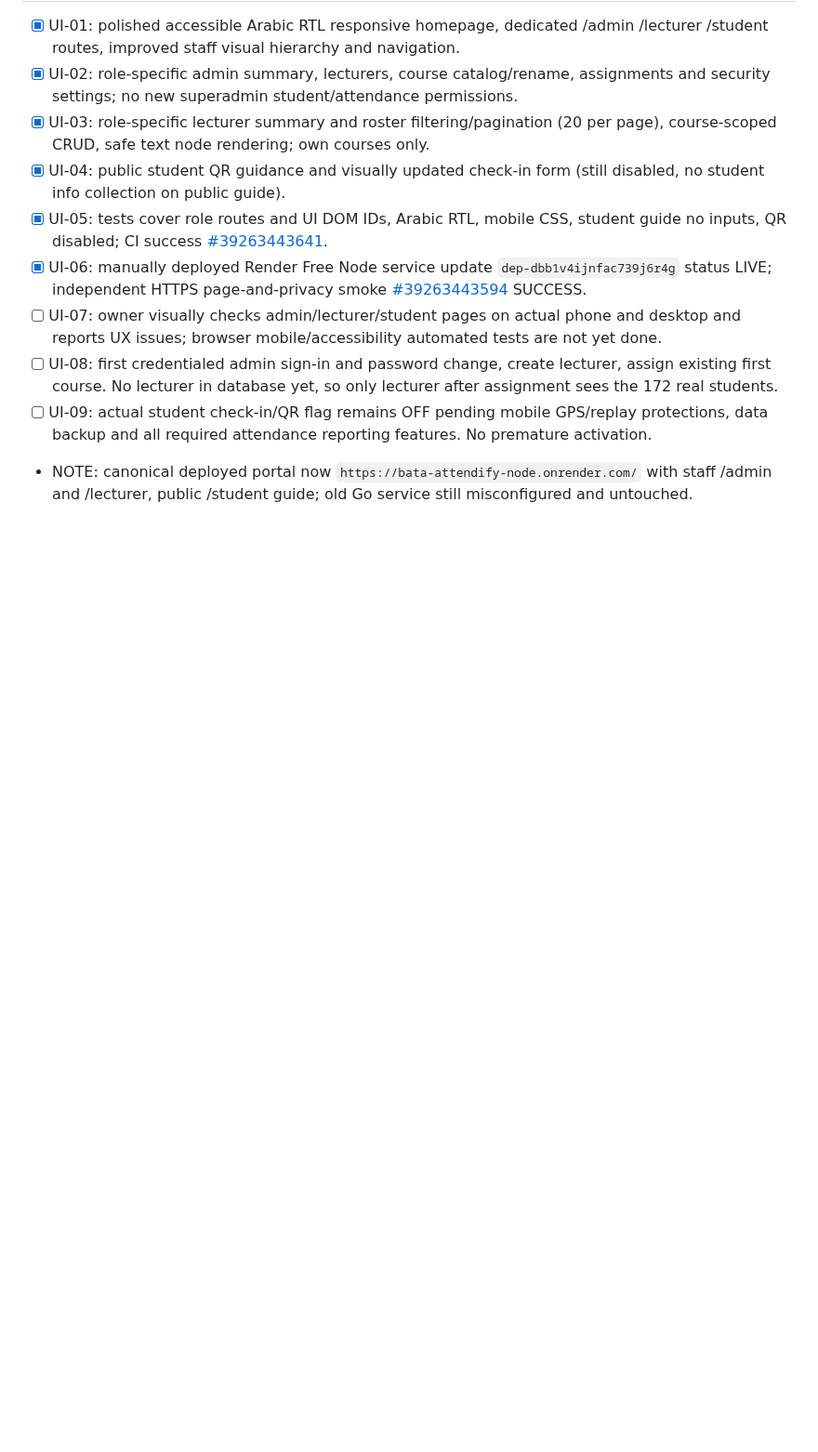
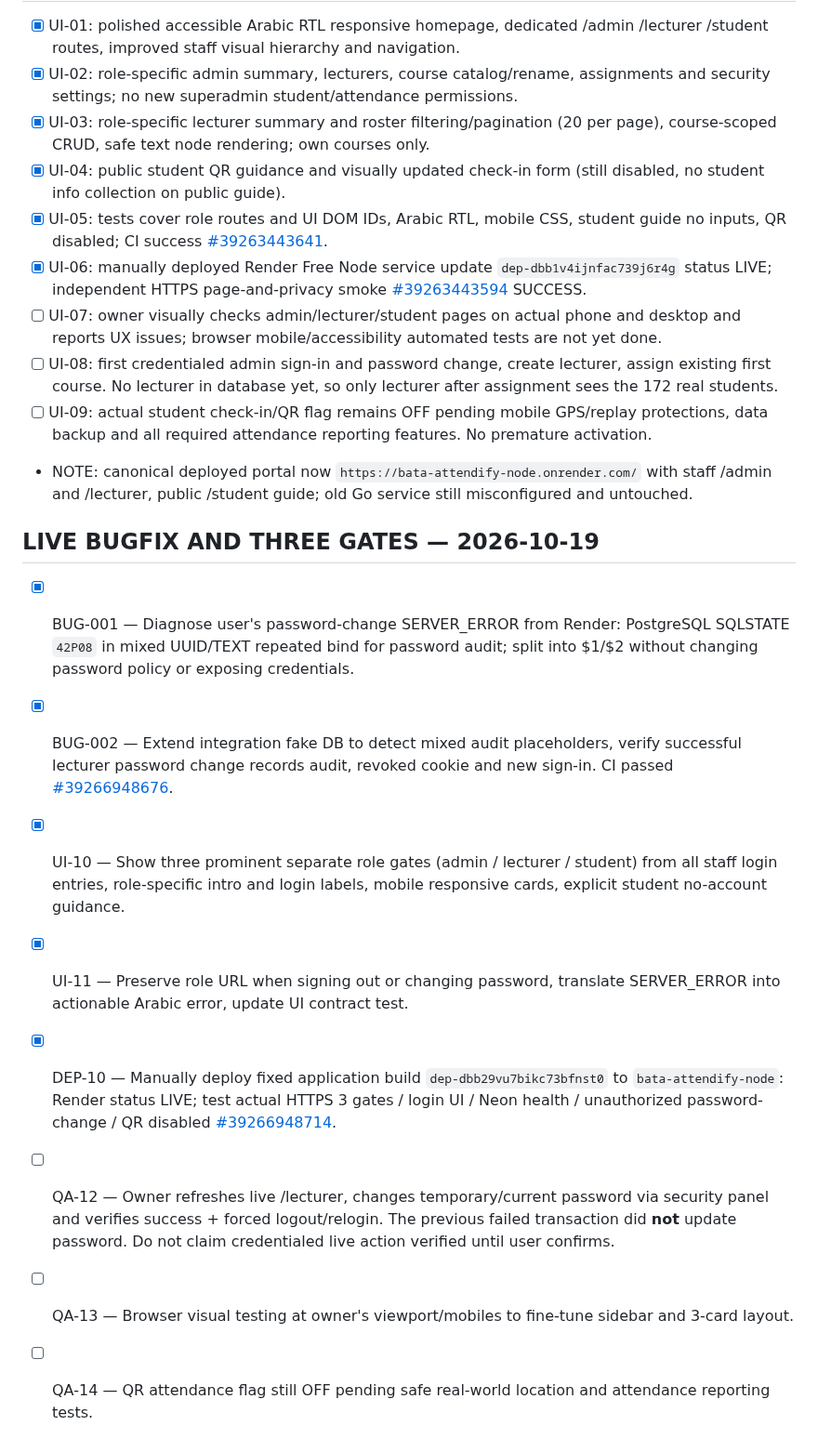
Before and after one commit to AM-naguib/Bata, a Markdown page: docs/TASKS.md, the part around the change. Shown at 93% size. Drawn GitHub-style; blank space fills up the shorter version.

Commit message:
docs: record live fix of PostgreSQL 42P08 password error and three visible staff/student gateways

```diff
--- a/docs/TASKS.md
+++ b/docs/TASKS.md
@@ -216,3 +216,14 @@ All remediation tasks are OPEN. [ ] means not implemented. Priority P0 blocks sa
 - [ ] UI-08: first credentialed admin sign-in and password change, create lecturer, assign existing first course. No lecturer in database yet, so only lecturer after assignment sees the 172 real students.
 - [ ] UI-09: actual student check-in/QR flag remains OFF pending mobile GPS/replay protections, data backup and all required attendance reporting features. No premature activation.
 - NOTE: canonical deployed portal now `https://bata-attendify-node.onrender.com/` with staff /admin and /lecturer, public /student guide; old Go service still misconfigured and untouched.
+
+
+## LIVE BUGFIX AND THREE GATES — 2026-10-19
+- [x] BUG-001 — Diagnose user's password-change SERVER_ERROR from Render: PostgreSQL SQLSTATE `42P08` in mixed UUID/TEXT repeated bind for password audit; split into $1/$2 without changing password policy or exposing credentials.
+- [x] BUG-002 — Extend integration fake DB to detect mixed audit placeholders, verify successful lecturer password change records audit, revoked cookie and new sign-in. CI passed [#39266948676](https://github.com/AM-naguib/Bata/actions/runs/39266948676).
+- [x] UI-10 — Show three prominent separate role gates (admin / lecturer / student) from all staff login entries, role-specific intro and login labels, mobile responsive cards, explicit student no-account guidance.
+- [x] UI-11 — Preserve role URL when signing out or changing password, translate SERVER_ERROR into actionable Arabic error, update UI contract test.
+- [x] DEP-10 — Manually deploy fixed application build `dep-dbb29vu7bikc73bfnst0` to `bata-attendify-node`: Render status LIVE; test actual HTTPS 3 gates / login UI / Neon health / unauthorized password-change / QR disabled [#39266948714](https://github.com/AM-naguib/Bata/actions/runs/39266948714).
+- [ ] QA-12 — Owner refreshes live /lecturer, changes temporary/current password via security panel and verifies success + forced logout/relogin. The previous failed transaction did **not** update password. Do not claim credentialed live action verified until user confirms.
+- [ ] QA-13 — Browser visual testing at owner's viewport/mobiles to fine-tune sidebar and 3-card layout.
+- [ ] QA-14 — QR attendance flag still OFF pending safe real-world location and attendance reporting tests.
```
